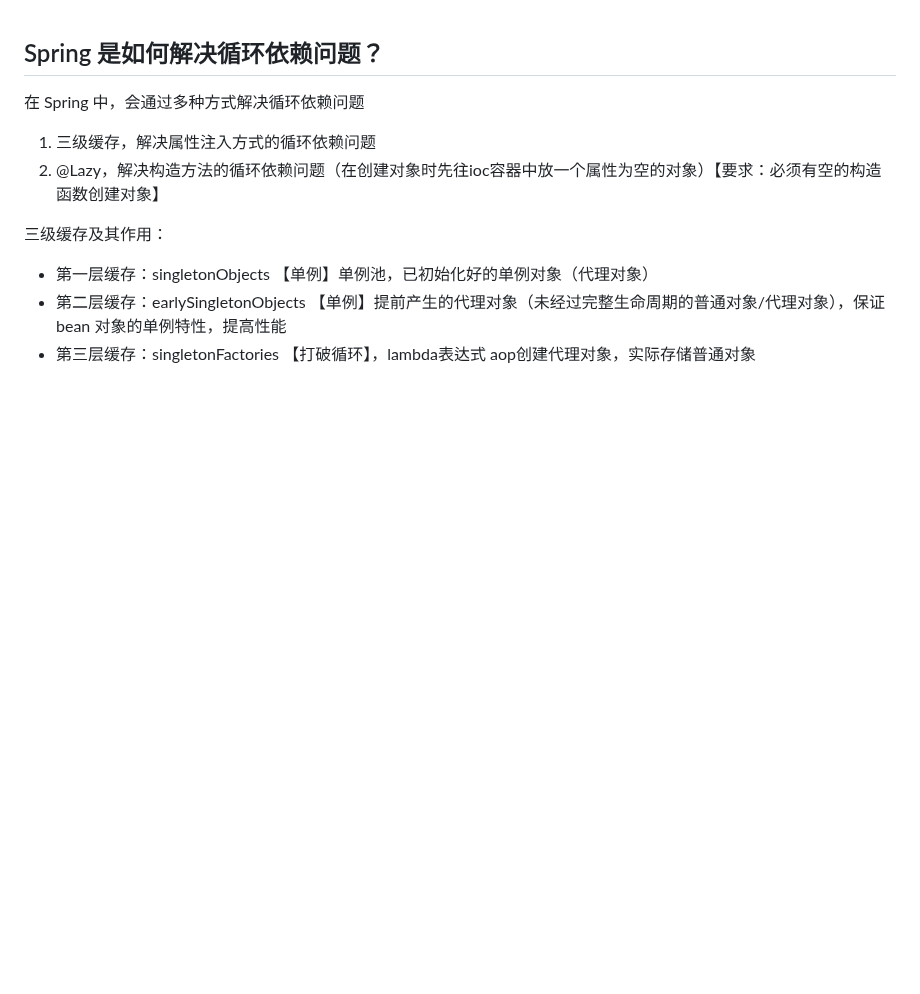
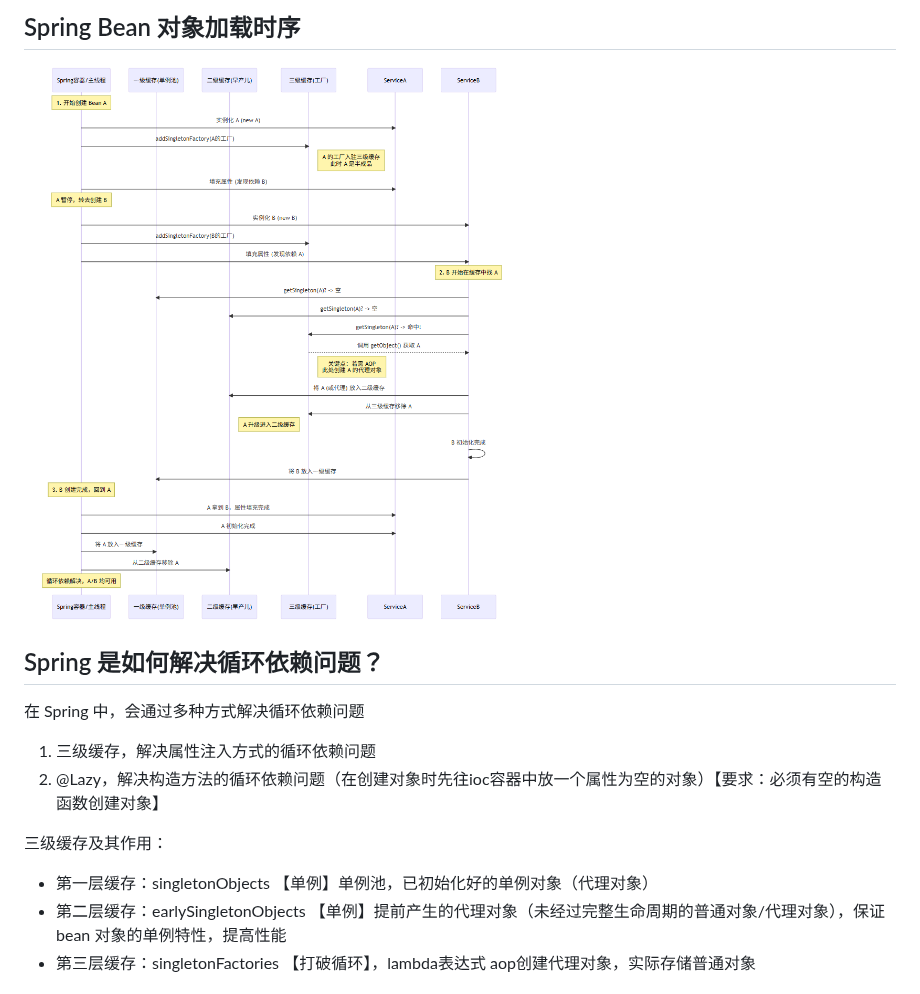
Before and after one commit to zhouchao92/java-guide, a Markdown page: doc/spring/Spring 循环依赖.md, the part around the change. GitHub-like rendering; pictures changed too: pic/Bean 对象加载时序图解.png (added); blank space fills up the shorter version.

```diff
--- a/doc/spring/Spring 循环依赖.md
+++ b/doc/spring/Spring 循环依赖.md
@@ -1,3 +1,8 @@
+## Spring Bean 对象加载时序
+
+![Bean 对象加载时序图解](/pic/Bean%20对象加载时序图解.png)
+
+
 ## Spring 是如何解决循环依赖问题？
 
 在 Spring 中，会通过多种方式解决循环依赖问题
```
Also changed, not shown: doc/linux/Linux硬件设备与文件映射.md (added, +3 -0 lines), pic/Linux硬件设备与文件映射.png (added).
